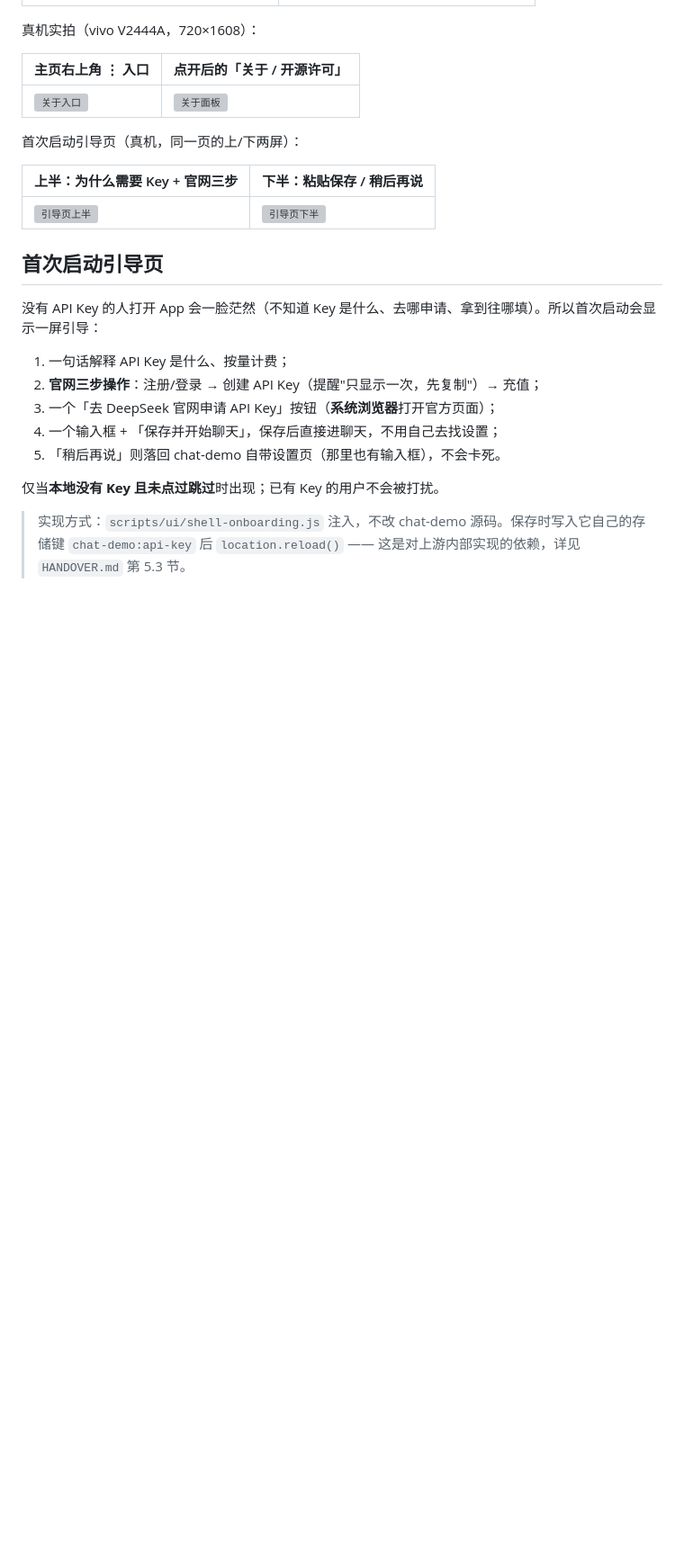
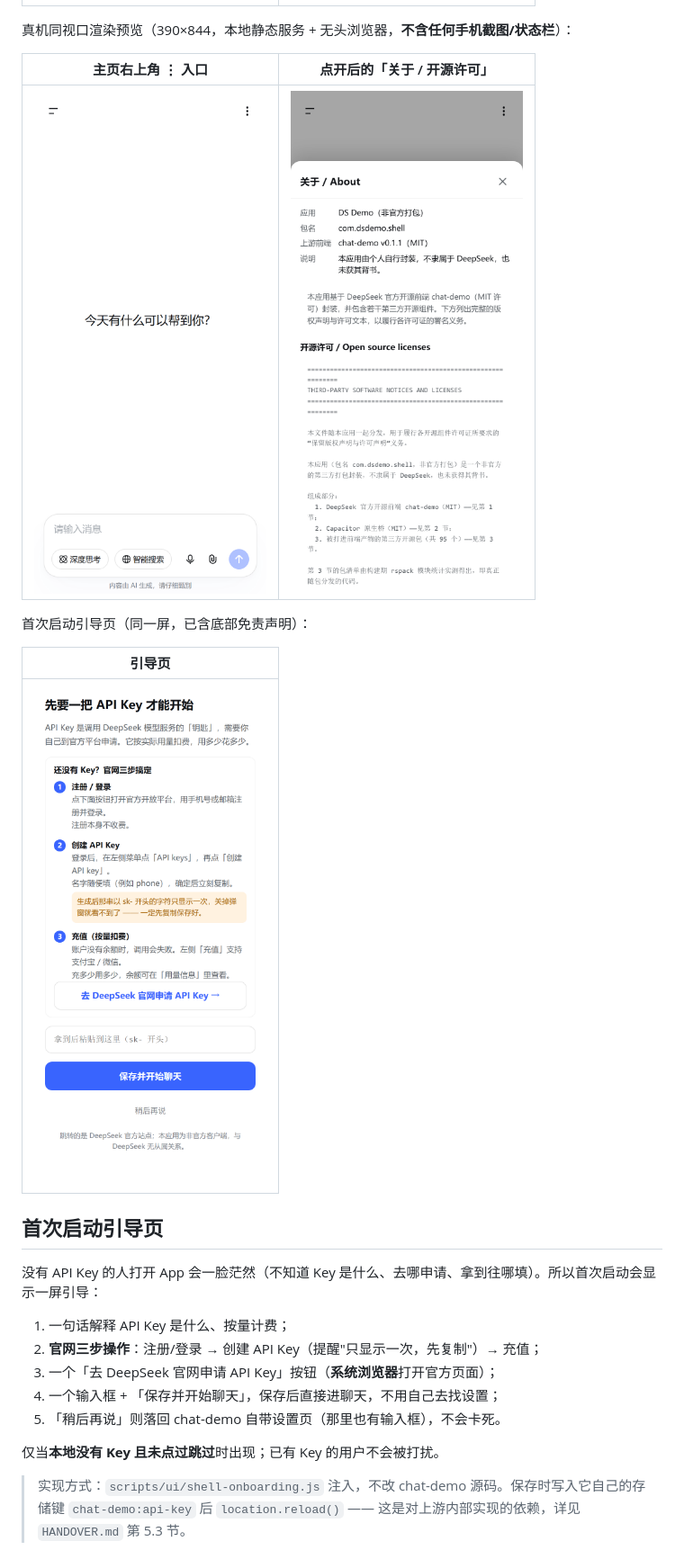
Before and after one commit to Gleam1031/ds-demo, a Markdown page: README.md, the part around one of its changes. Shown at 90% size. Rendered like a GitHub page; pictures changed too: docs/preview-about-entry.png (added), docs/preview-about-panel.png (added), docs/preview-onboarding.png (added); blank space fills up the shorter version; grey boxes are pictures that could not be loaded.

Commit message:
chore: docs 移除全部真机截图，改用无状态栏的无头渲染图

```diff
--- a/README.md
+++ b/README.md
@@ -56,17 +56,18 @@ deepseek-app/
 | --- | --- |
 | ![设置](docs/preview-390x844-settings.png) | ![聊天](docs/preview-390x844-chat.png) |
 
-真机实拍（vivo V2444A，720×1608）：
+真机同视口渲染预览（390×844，本地静态服务 + 无头浏览器，**不含任何手机截图/状态栏**）：
 
 | 主页右上角 ⋮ 入口 | 点开后的「关于 / 开源许可」 |
 | --- | --- |
-| ![关于入口](docs/device-home-about-entry.png) | ![关于面板](docs/device-about-panel.png) |
+| ![关于入口](docs/preview-about-entry.png) | ![关于面板](docs/preview-about-panel.png) |
 
-首次启动引导页（真机，同一页的上/下两屏）：
+首次启动引导页（同一屏，已含底部免责声明）：
 
-| 上半：为什么需要 Key + 官网三步 | 下半：粘贴保存 / 稍后再说 |
-| --- | --- |
-| ![引导页上半](docs/device-onboarding-1.png) | ![引导页下半](docs/device-onboarding-2.png) |
+| 引导页 |
+| --- |
+| ![引导页](docs/preview-onboarding.png) |
+
 
 ## 首次启动引导页
 
```
Also changed, not shown: other parts of README.md (+1 -1 lines), HANDOVER.md (+1 -1 lines), docs/preview-file-viewer.png (added).
